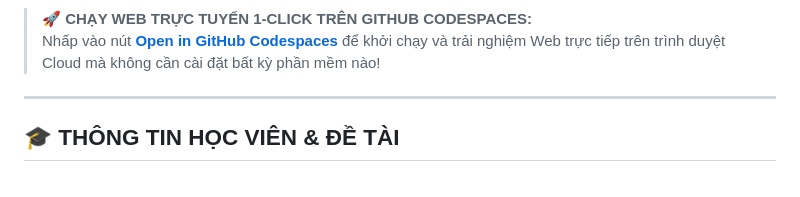
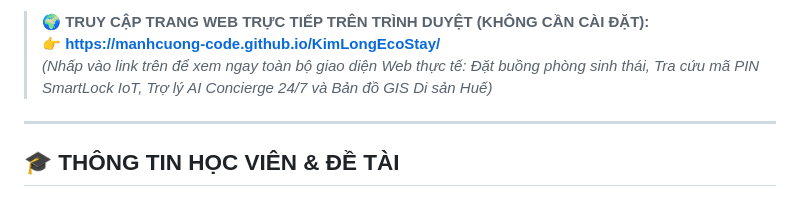
Before and after one commit to ManhCuong-Code/KimLongEcoStay, a Markdown page: README.md, the part around one of its changes. GitHub-like rendering.

Commit message:
docs: add prominent live website link to README header

```diff
--- a/README.md
+++ b/README.md
@@ -4,8 +5,9 @@
 [![.NET 10](https://img.shields.io/badge/.NET-10.0%20LTS-purple.svg)](https://dotnet.microsoft.com/)
 [![Blazor Server](https://img.shields.io/badge/Blazor-Server%20Interactive-blue.svg)](https://dotnet.microsoft.com/apps/aspnet/web-apps/blazor)
 
-> 🚀 **CHẠY WEB TRỰC TUYẾN 1-CLICK TRÊN GITHUB CODESPACES:**
-> Nhấp vào nút **[Open in GitHub Codespaces](https://codespaces.new/ManhCuong-Code/KimLongEcoStay)** để khởi chạy và trải nghiệm Web trực tiếp trên trình duyệt Cloud mà không cần cài đặt bất kỳ phần mềm nào!
+> 🌍 **TRUY CẬP TRANG WEB TRỰC TIẾP TRÊN TRÌNH DUYỆT (KHÔNG CẦN CÀI ĐẶT):**
+> 👉 **[https://manhcuong-code.github.io/KimLongEcoStay/](https://manhcuong-code.github.io/KimLongEcoStay/)**
+> *(Nhấp vào link trên để xem ngay toàn bộ giao diện Web thực tế: Đặt buồng phòng sinh thái, Tra cứu mã PIN SmartLock IoT, Trợ lý AI Concierge 24/7 và Bản đồ GIS Di sản Huế)*
 
 ---
 
```
Also changed, not shown: other parts of README.md (+1 -0 lines).
